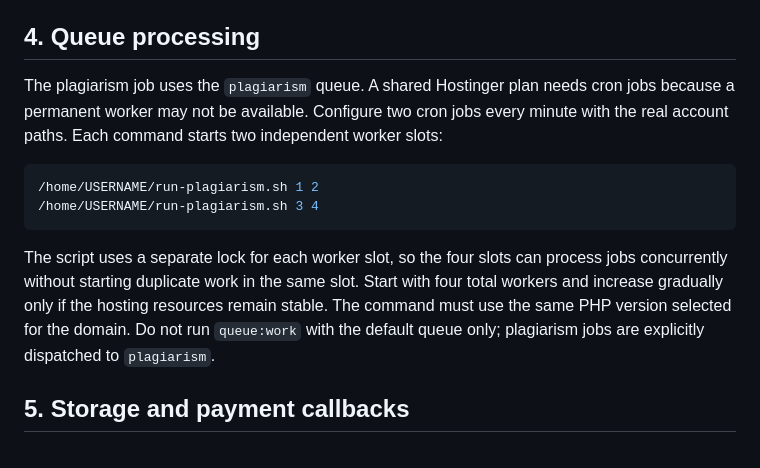
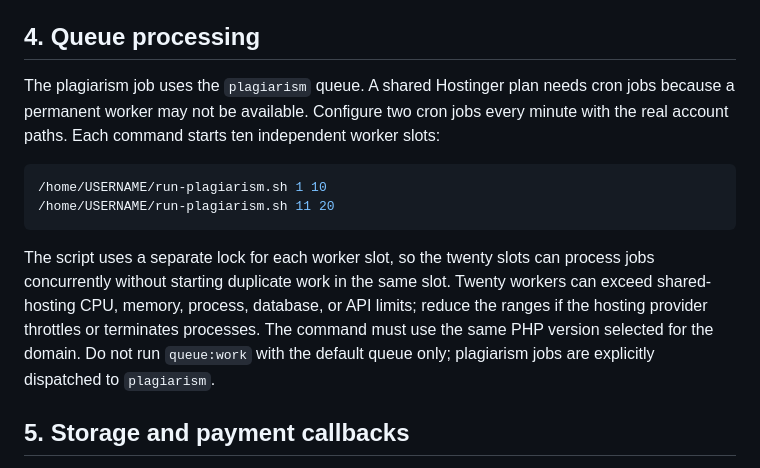
Before and after one commit to GamalShine/plagiarism_checker, a Markdown page: HOSTINGER_DEPLOYMENT.md, the part around the change. GitHub-like rendering.

Commit message:
Document twenty plagiarism workers

````diff
--- a/HOSTINGER_DEPLOYMENT.md
+++ b/HOSTINGER_DEPLOYMENT.md
@@ -58,14 +58,14 @@ Make sure `storage/` and `bootstrap/cache/` are writable by PHP.
 
 ## 4. Queue processing
 
-The plagiarism job uses the `plagiarism` queue. A shared Hostinger plan needs cron jobs because a permanent worker may not be available. Configure two cron jobs every minute with the real account paths. Each command starts two independent worker slots:
+The plagiarism job uses the `plagiarism` queue. A shared Hostinger plan needs cron jobs because a permanent worker may not be available. Configure two cron jobs every minute with the real account paths. Each command starts ten independent worker slots:
 
 ```bash
-/home/USERNAME/run-plagiarism.sh 1 2
-/home/USERNAME/run-plagiarism.sh 3 4
+/home/USERNAME/run-plagiarism.sh 1 10
+/home/USERNAME/run-plagiarism.sh 11 20
 ```
 
-The script uses a separate lock for each worker slot, so the four slots can process jobs concurrently without starting duplicate work in the same slot. Start with four total workers and increase gradually only if the hosting resources remain stable. The command must use the same PHP version selected for the domain. Do not run `queue:work` with the default queue only; plagiarism jobs are explicitly dispatched to `plagiarism`.
+The script uses a separate lock for each worker slot, so the twenty slots can process jobs concurrently without starting duplicate work in the same slot. Twenty workers can exceed shared-hosting CPU, memory, process, database, or API limits; reduce the ranges if the hosting provider throttles or terminates processes. The command must use the same PHP version selected for the domain. Do not run `queue:work` with the default queue only; plagiarism jobs are explicitly dispatched to `plagiarism`.
 
 ## 5. Storage and payment callbacks
 
````
